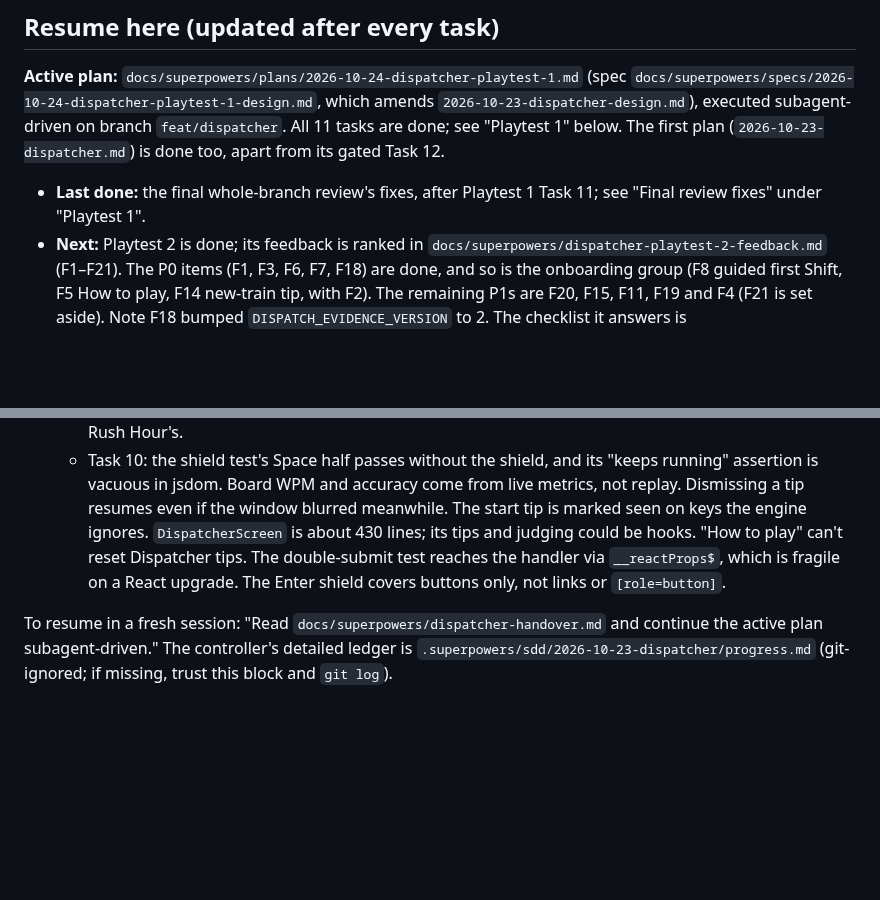
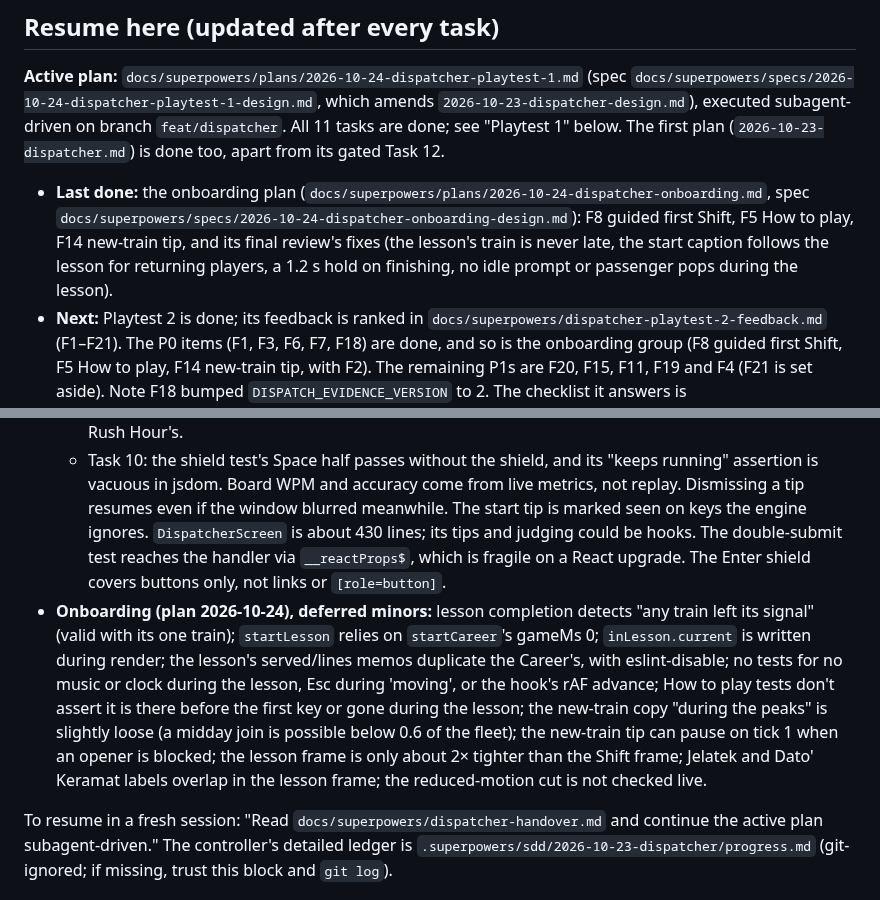
Before and after one commit to mirzanorazman/kl-metro-typing, a Markdown page: docs/superpowers/dispatcher-handover.md, 2 parts joined by grey strips. Rendered like a GitHub page; blank space fills up the shorter version.

Commit message:
docs: handover records the onboarding plan and its deferred minors
Co-Authored-By: Claude Opus 5.5 <noreply@anthropic.com>

```diff
--- a/docs/superpowers/dispatcher-handover.md
+++ b/docs/superpowers/dispatcher-handover.md
@@ -9,8 +9,13 @@ branch `feat/dispatcher`. All 11 tasks are done; see "Playtest 1" below. The
 first plan (`2026-10-23-dispatcher.md`) is done too, apart from its gated
 Task 12.
 
-- **Last done:** the final whole-branch review's fixes, after Playtest 1
-  Task 11; see "Final review fixes" under "Playtest 1".
+- **Last done:** the onboarding plan
+  (`docs/superpowers/plans/2026-10-24-dispatcher-onboarding.md`, spec
+  `docs/superpowers/specs/2026-10-24-dispatcher-onboarding-design.md`): F8
+  guided first Shift, F5 How to play, F14 new-train tip, and its final
+  review's fixes (the lesson's train is never late, the start caption follows
+  the lesson for returning players, a 1.2 s hold on finishing, no idle prompt
+  or passenger pops during the lesson).
 - **Next:** Playtest 2 is done; its feedback is ranked in
   `docs/superpowers/dispatcher-playtest-2-feedback.md` (F1–F21). The P0 items
   (F1, F3, F6, F7, F18) are done, and so is the onboarding group (F8 guided
@@ -40,9 +45,21 @@ Task 12.
     from live metrics, not replay. Dismissing a tip resumes even if the window
     blurred meanwhile. The start tip is marked seen on keys the engine ignores.
     `DispatcherScreen` is about 430 lines; its tips and judging could be hooks.
-    "How to play" can't reset Dispatcher tips. The double-submit test reaches
+    The double-submit test reaches
     the handler via `__reactProps$`, which is fragile on a React upgrade. The
     Enter shield covers buttons only, not links or `[role=button]`.
+- **Onboarding (plan 2026-10-24), deferred minors:** lesson completion
+  detects "any train left its signal" (valid with its one train);
+  `startLesson` relies on `startCareer`'s gameMs 0; `inLesson.current` is
+  written during render; the lesson's served/lines memos duplicate the
+  Career's, with eslint-disable; no tests for no music or clock during the
+  lesson, Esc during 'moving', or the hook's rAF advance; How to play tests
+  don't assert it is there before the first key or gone during the lesson;
+  the new-train copy "during the peaks" is slightly loose (a midday join is
+  possible below 0.6 of the fleet); the new-train tip can pause on tick 1
+  when an opener is blocked; the lesson frame is only about 2× tighter than
+  the Shift frame; Jelatek and Dato' Keramat labels overlap in the lesson
+  frame; the reduced-motion cut is not checked live.
 
 To resume in a fresh session: "Read `docs/superpowers/dispatcher-handover.md`
 and continue the active plan subagent-driven." The controller's detailed
```
